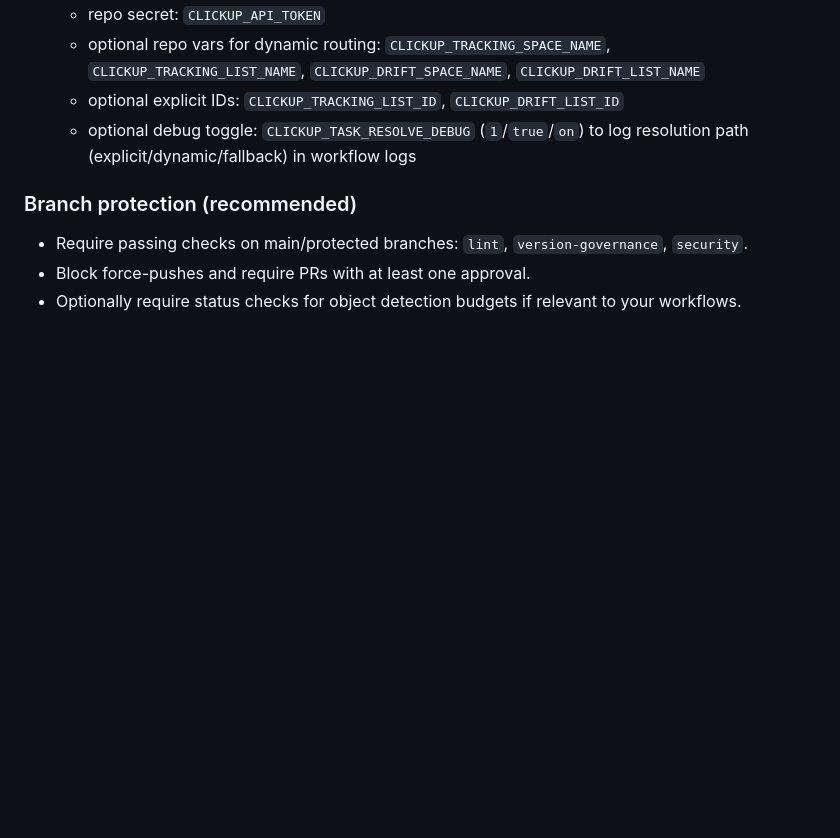
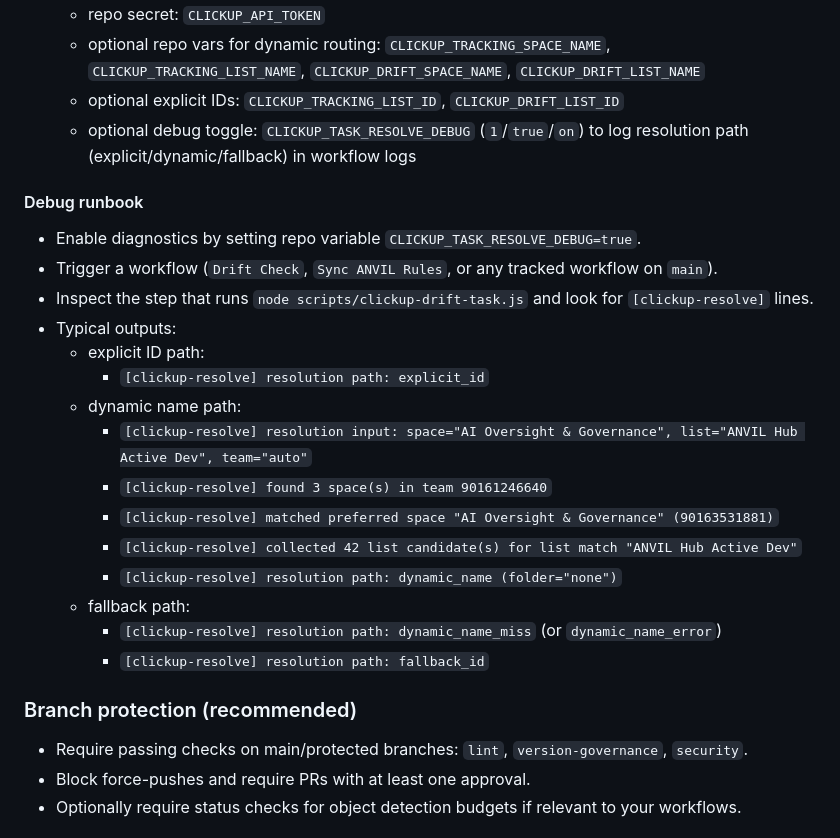
Before and after one commit to Bruteforce-Group/cursor-rules, a Markdown page: README.md, the part around the change. Drawn GitHub-style; blank space fills up the shorter version.

Commit message:
docs(ci): add ClickUp resolution debug runbook
Document how to enable CLICKUP_TASK_RESOLVE_DEBUG and what log lines to expect for explicit, dynamic, and fallback list resolution paths.

Co-authored-by: Cursor <cursoragent@cursor.com>

```diff
--- a/README.md
+++ b/README.md
@@ -157,6 +157,24 @@ Rules are divided into two categories:
   - optional explicit IDs: `CLICKUP_TRACKING_LIST_ID`, `CLICKUP_DRIFT_LIST_ID`
   - optional debug toggle: `CLICKUP_TASK_RESOLVE_DEBUG` (`1`/`true`/`on`) to log resolution path (explicit/dynamic/fallback) in workflow logs
 
+#### Debug runbook
+
+- Enable diagnostics by setting repo variable `CLICKUP_TASK_RESOLVE_DEBUG=true`.
+- Trigger a workflow (`Drift Check`, `Sync ANVIL Rules`, or any tracked workflow on `main`).
+- Inspect the step that runs `node scripts/clickup-drift-task.js` and look for `[clickup-resolve]` lines.
+- Typical outputs:
+  - explicit ID path:
+    - `[clickup-resolve] resolution path: explicit_id`
+  - dynamic name path:
+    - `[clickup-resolve] resolution input: space="AI Oversight & Governance", list="ANVIL Hub Active Dev", team="auto"`
+    - `[clickup-resolve] found 3 space(s) in team 90161246640`
+    - `[clickup-resolve] matched preferred space "AI Oversight & Governance" (90163531881)`
+    - `[clickup-resolve] collected 42 list candidate(s) for list match "ANVIL Hub Active Dev"`
+    - `[clickup-resolve] resolution path: dynamic_name (folder="none")`
+  - fallback path:
+    - `[clickup-resolve] resolution path: dynamic_name_miss` (or `dynamic_name_error`)
+    - `[clickup-resolve] resolution path: fallback_id`
+
 ### Branch protection (recommended)
 
 - Require passing checks on main/protected branches: `lint`, `version-governance`, `security`.
```
